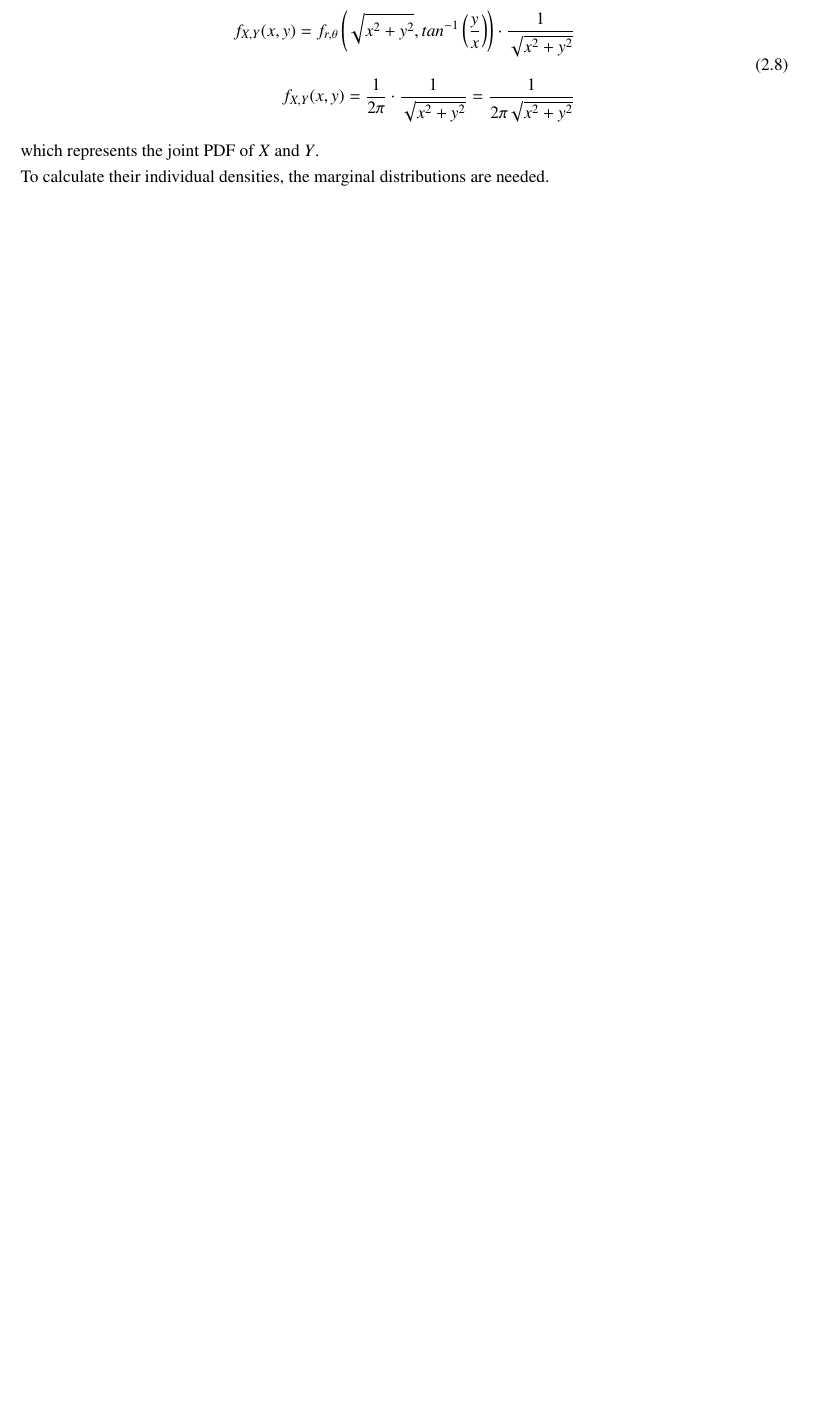
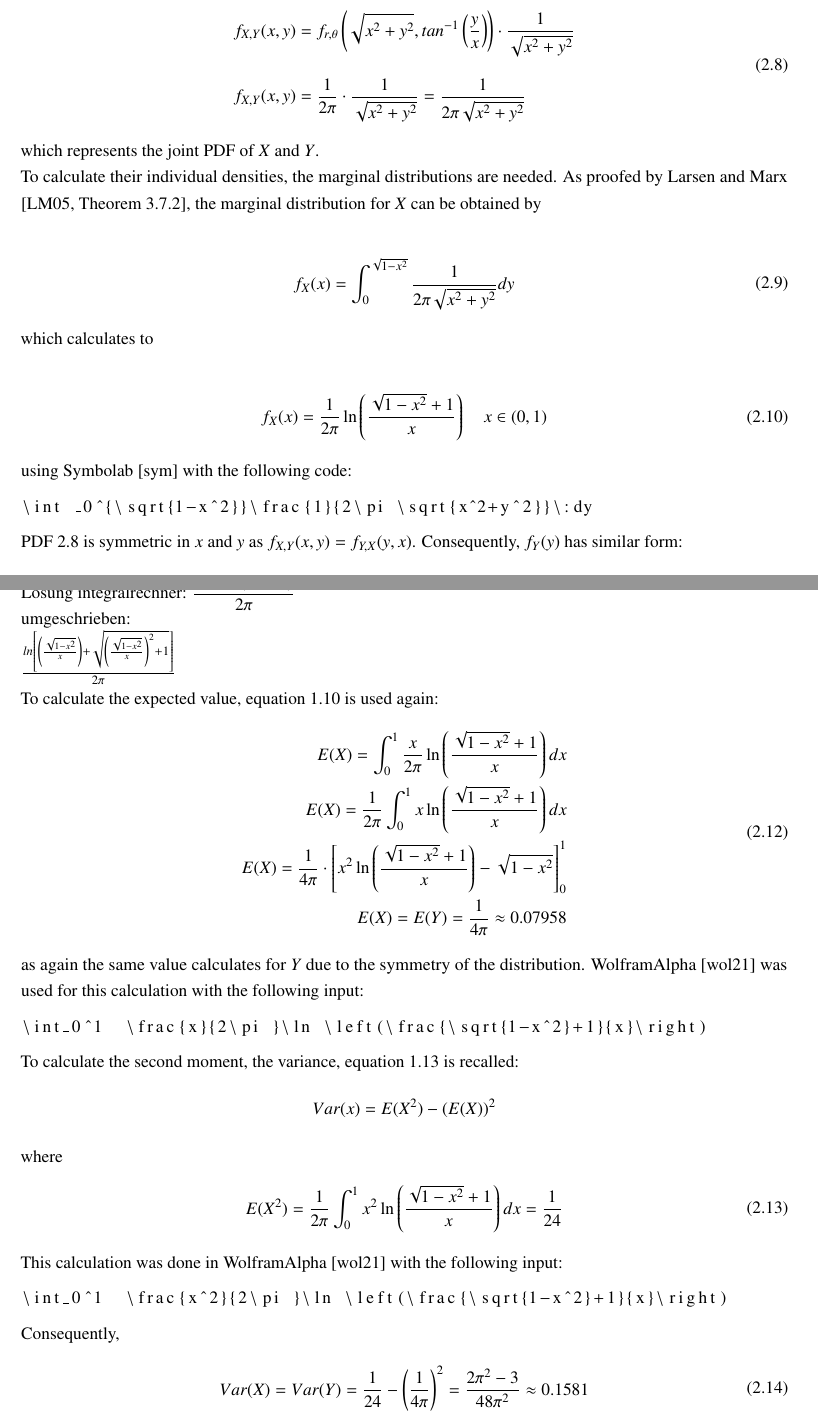
Before and after one commit to Paul1911/Advanced-Statistics, a LaTeX thesis (00-Main.tex, which reads 020-Body.tex): part of page 22 of 32 before the commit and two parts of pages 22 and 23 of 33 after it, the two joined at a grey line, cut so that both start at the same text, the shorter picture padded with empty space. Compiled offline with pdfLaTeX.

Commit message:
Finish of 2b

```diff
--- a/020-Body.tex
+++ b/020-Body.tex
@@ -658,9 +658,29 @@ f_{X,Y}(x,y) = \frac{1}{2\pi} \cdot \frac{1}{\sqrt{x^2+y^2}} = \frac{1}{2\pi\sqr
 \end{equation}
 
 which represents the joint PDF of $X$ and $Y$.\\
-To calculate their individual densities, the marginal distributions are needed.
+To calculate their individual densities, the marginal distributions are needed. As proofed by Larsen and Marx \cite[Theorem~3.7.2]{larsen2005introduction}, the marginal distribution for $X$ can be obtained by
 
+\begin{equation}
+\begin{split}
+f_{X}(x) = \int_{0}^{\sqrt{1-x^2}}\frac{1}{2\pi\sqrt{x^2+y^2}} dy
+\end{split}
+\label{eq:marginalX}
+\end{equation}
 
+which calculates to
 
+\begin{equation}
+\begin{split}
+f_{X}(x) = \frac{1}{2\pi }\ln \left(\frac{\sqrt{1-x^2}+1}{x}\right) \quad x \in (0,1)
+%https://www.symbolab.com/solver/step-by-step/%5Cint_%7B0%7D%5E%7B%5Csqrt%7B1-x%5E2%7D%7D%5Cfrac%7B1%7D%7B2%5Cpi%5Csqrt%7Bx%5E%7B2%7D%2By%5E%7B2%7D%7D%7D%20dy
+\end{split}
+\label{eq:marginalXcalculated}
+\end{equation}
 
+using Symbolab \cite{symbolab} with the following code:
+\begin{lstlisting}
+\int _0^{\sqrt{1-x^2}}\frac{1}{2\pi \sqrt{x^2+y^2}}\:dy
+\end{lstlisting}
 
+PDF \ref{eq:transtheoremcomplete} is symmetric in $x$ and $y$ as $f_{X,Y}(x,y) = f_{Y,X}(y,x)$. Consequently, $f_Y(y)$ has similar form:
+\begin{equation}
@@ -667,4 +692,47 @@ To calculate their individual densities, the marginal distributions are needed.
 
+Lösung integralrechner:
+$\dfrac{\operatorname{arsinh}\left(\frac{\sqrt{1-x^2}}{x}\right)}{2{\pi}}$\\
+umgeschrieben:\\
+$\frac{ln\left[\left(\frac{\sqrt{1-x^2}}{x}\right)+\sqrt{\left(\frac{\sqrt{1-x^2}}{x}\right)^2+1}\right]}{2\pi}$
+
+To calculate the expected value, equation \ref{eq:ExpValueHogg} is used again:
+\begin{equation}
+\begin{split}
+E(X) = \int_0^1  \frac{x}{2\pi }\ln \left(\frac{\sqrt{1-x^2}+1}{x}\right) dx\\
+E(X) = \frac{1}{2\pi}\int_0^1  x\ln \left(\frac{\sqrt{1-x^2}+1}{x}\right) dx\\
+E(X) = \frac{1}{4\pi } \cdot \left[x^2\ln \left(\frac{\sqrt{1-x^2}+1}{x}\right)-\sqrt{1-x^2}\right]_0^1\\
+E(X) = E(Y) = \frac{1}{4\pi} \approx 0.07958
+\end{split}
+\label{eq:expvalF_X}
+\end{equation}
+as again the same value calculates for $Y$ due to the symmetry of the distribution.
+WolframAlpha \cite{wolfalph} was used for this calculation with the following input:
+\begin{lstlisting}
+\int_0^1  \frac{x}{2\pi }\ln \left(\frac{\sqrt{1-x^2}+1}{x}\right)
+\end{lstlisting}
+
+To calculate the second moment, the variance, equation \ref{eq:HoggVariance} is recalled:
+\[
+Var(x) = E(X^2)-(E(X))^2
+\]
+where
+\begin{equation}
+\begin{split}
+E(X^2) =  \frac{1}{2\pi}\int_0^1  x^2\ln \left(\frac{\sqrt{1-x^2}+1}{x}\right) dx = \frac{1}{24}
+\end{split}
+\label{eq:E(X^2)}
+\end{equation}
+This calculation was done in WolframAlpha \cite{wolfalph} with the following input:
+\begin{lstlisting}
+\int_0^1  \frac{x^2}{2\pi }\ln \left(\frac{\sqrt{1-x^2}+1}{x}\right)
+\end{lstlisting}
+Consequently,
+\begin{equation}
+\begin{split}
+Var(X) = Var(Y) = \frac{1}{24}- \left(\frac{1}{4\pi}\right)^2 = \frac{2\pi ^2-3}{48\pi ^2} \approx 0.1581
+\end{split}
+\label{eq:VarXcalculated}
+\end{equation}
 
 
 
```
Also changed, not shown: biblio.bib (+5 -0 lines), 020-Body.tex (45 more changed lines).
